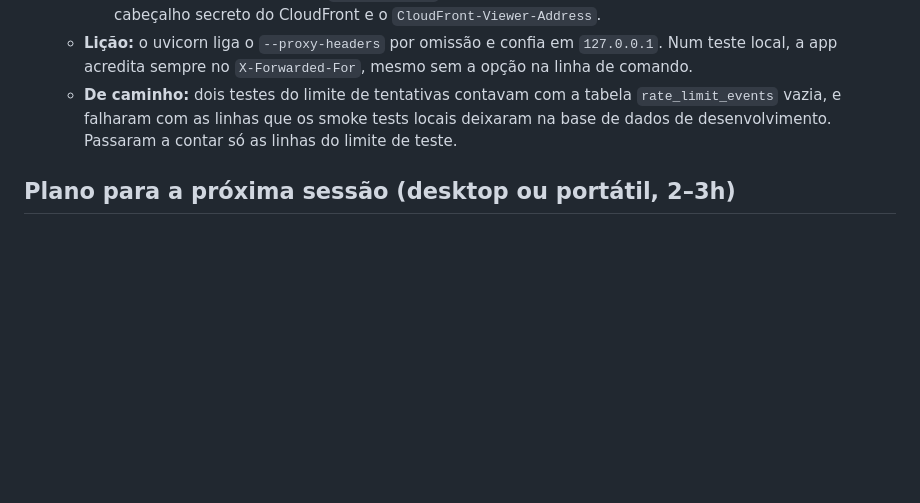
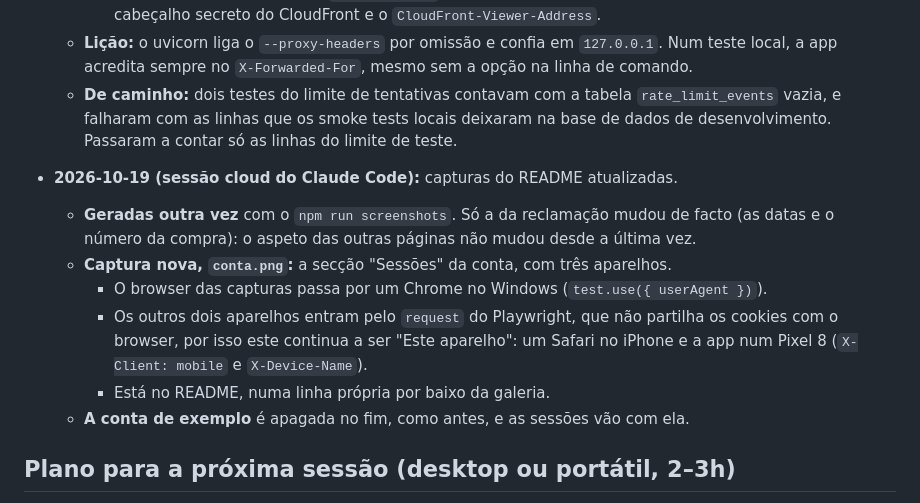
Before and after one commit to JoseFerrao20/warrantly, a Markdown page: DEVLOG.md, the part around the change. GitHub-like rendering; blank space fills up the shorter version.

```diff
--- a/DEVLOG.md
+++ b/DEVLOG.md
@@ -321,6 +321,14 @@
   - **Lição:** o uvicorn liga o `--proxy-headers` por omissão e confia em `127.0.0.1`. Num teste local, a app acredita sempre no `X-Forwarded-For`, mesmo sem a opção na linha de comando.
   - **De caminho:** dois testes do limite de tentativas contavam com a tabela `rate_limit_events` vazia, e falharam com as linhas que os smoke tests locais deixaram na base de dados de desenvolvimento. Passaram a contar só as linhas do limite de teste.
 
+- **2026-10-19 (sessão cloud do Claude Code):** capturas do README atualizadas.
+  - **Geradas outra vez** com o `npm run screenshots`. Só a da reclamação mudou de facto (as datas e o número da compra): o aspeto das outras páginas não mudou desde a última vez.
+  - **Captura nova, `conta.png`:** a secção "Sessões" da conta, com três aparelhos.
+    - O browser das capturas passa por um Chrome no Windows (`test.use({ userAgent })`).
+    - Os outros dois aparelhos entram pelo `request` do Playwright, que não partilha os cookies com o browser, por isso este continua a ser "Este aparelho": um Safari no iPhone e a app num Pixel 8 (`X-Client: mobile` e `X-Device-Name`).
+    - Está no README, numa linha própria por baixo da galeria.
+  - **A conta de exemplo** é apagada no fim, como antes, e as sessões vão com ela.
+
 ## Plano para a próxima sessão (desktop ou portátil, 2–3h)
 
 Contexto: de 2026-10-14 a 2026-10-16 trabalhei em sessões cloud do Claude Code, sem Docker, dev container nem conta AWS. Entraram no `main` 46 PRs. Tudo está testado no CI: backend com 281 testes, frontend com 87, app móvel com 55, 24 E2E com Playwright, a imagem Docker testada com E2E, e o Terraform validado. O deploy passou do Fly.io para a **AWS**, numa arquitetura serverless ([ADR 0002](docs/adr/0002-arquitetura-serverless.md)). **Ainda nada correu no dev container, no Codespace nem na AWS.**
```
Also changed, not shown: README.md (+4 -0 lines), docs/images/conta.png (added), docs/images/reclamacao.png, 1 other file.
